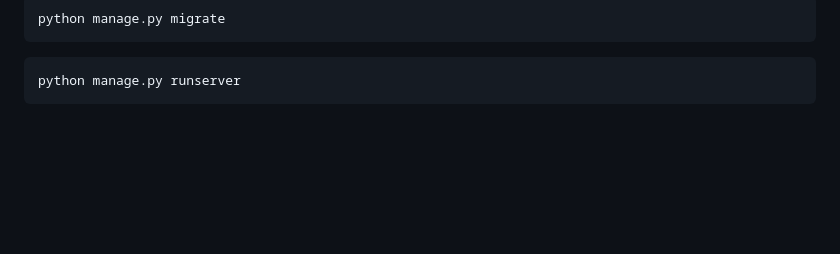
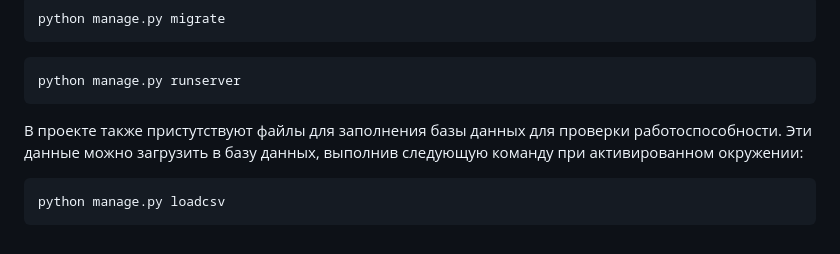
Before and after one commit to AndreiAgeev/api_yamdb, a Markdown page: README.md, the part around the change. GitHub-like rendering; blank space fills up the shorter version.

````diff
--- a/README.md
+++ b/README.md
@@ -54,3 +54,7 @@ python manage.py migrate
 ```
 python manage.py runserver
 ```
+В проекте также пристутствуют файлы для заполнения базы данных для проверки работоспособности. Эти данные можно загрузить в базу данных, выполнив следующую команду при активированном окружении:
+```
+python manage.py loadcsv
+```
````
